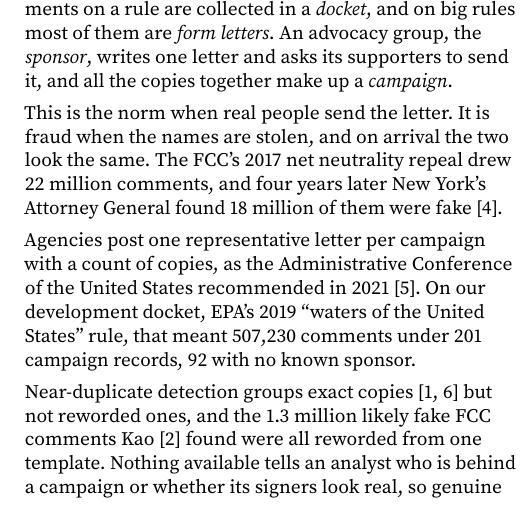
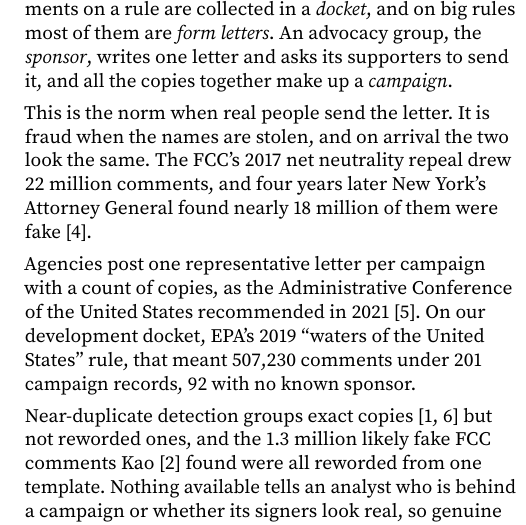
Before and after one commit to aidaneichman/ac215_Quorum, a LaTeX document (milestone1.tex): part of one column of page 1 of 3, cut so that both start at the same text. Compiled offline with pdfLaTeX.

Commit message:
Nearly 18 million, as the NY AG report says

```diff
--- a/milestone1.tex
+++ b/milestone1.tex
@@ -62,7 +62,7 @@ to send it, and all the copies together make up a \emph{campaign}.
 
 This is the norm when real people send the letter. It is fraud when the names are stolen, and on
 arrival the two look the same. The FCC's 2017 net neutrality repeal drew 22 million comments, and
-four years later New York's Attorney General found 18 million of them were fake [4].
+four years later New York's Attorney General found nearly 18 million of them were fake [4].
 
 Agencies post one representative letter per campaign with a count of copies, as the Administrative
 Conference of the United States recommended in 2021 [5]. On our development docket, EPA's 2019
```
